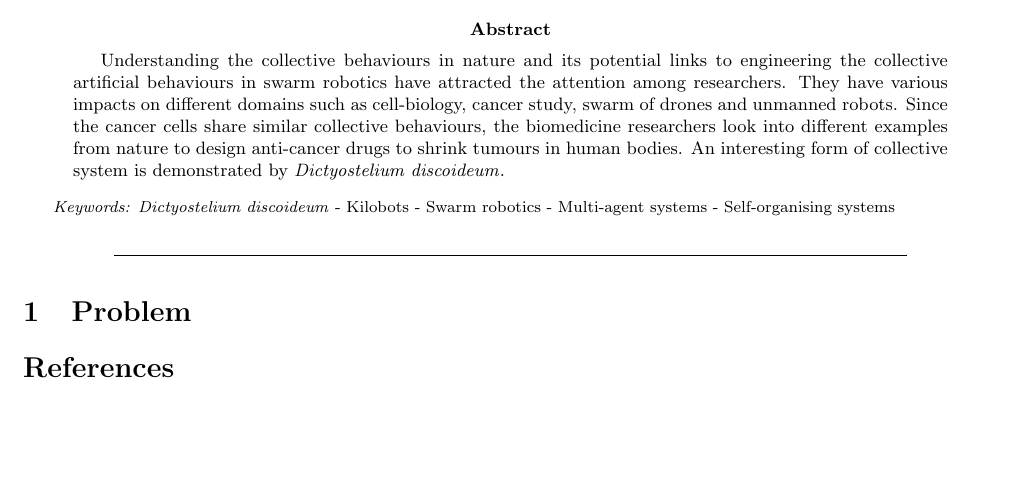
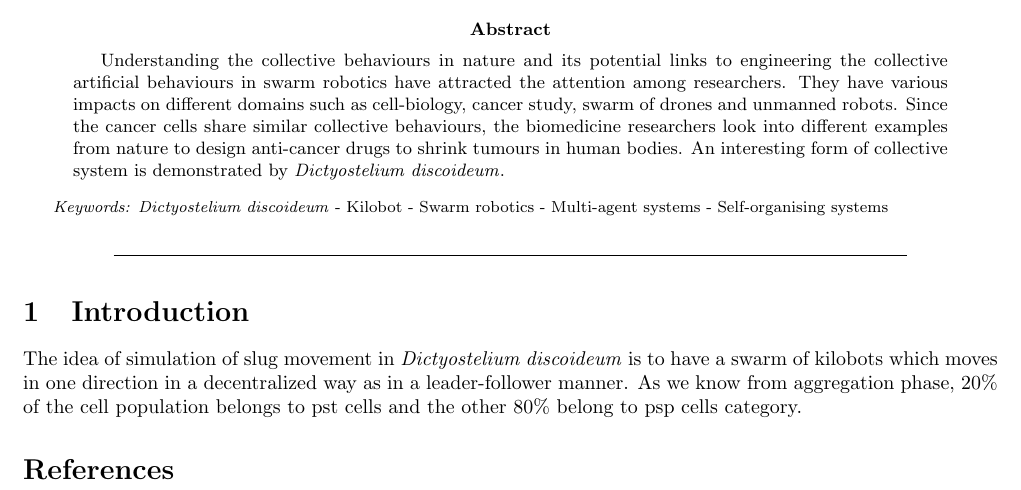
Before and after one commit to par-mo/Kilobot_Dictyostelium_Slug_Movement, a LaTeX paper (main.tex): part of the page, cut so that both start at the same text, the shorter picture padded with empty space. Compiled offline with pdfLaTeX; a missing bibliography style is replaced by a similar one.

Commit message:
Introduction done

```diff
--- a/main.tex
+++ b/main.tex
@@ -30,13 +30,13 @@ Understanding the collective behaviours in nature and its potential links to eng
 
    \end{abstract}
 
-{\footnotesize\textit{Keywords:} {\textit{Dictyostelium discoideum}} - Kilobots - Swarm robotics - Multi-agent systems - Self-organising systems}
+{\footnotesize\textit{Keywords:} {\textit{Dictyostelium discoideum}} - Kilobot - Swarm robotics - Multi-agent systems - Self-organising systems}
 
 {\begin{center}\noindent\rule{14cm}{0.4pt}\end{center}}
 %\noindent\makebox[\linewidth]{\rule{\paperwidth}{0.2pt}}
  %% ------------------------------------------------The first section ------------------------------------------------
-\section{Problem}
-
+\section{Introduction}
+The idea of simulation of slug movement in \textit{Dictyostelium discoideum} is to have a swarm of kilobots which moves in one direction in a decentralized way as in a leader-follower manner.  As we know from aggregation phase, $20\%$ of the cell population belongs  to pst cells and the other $80\%$ belong to psp cells category.
 
 
 
```
